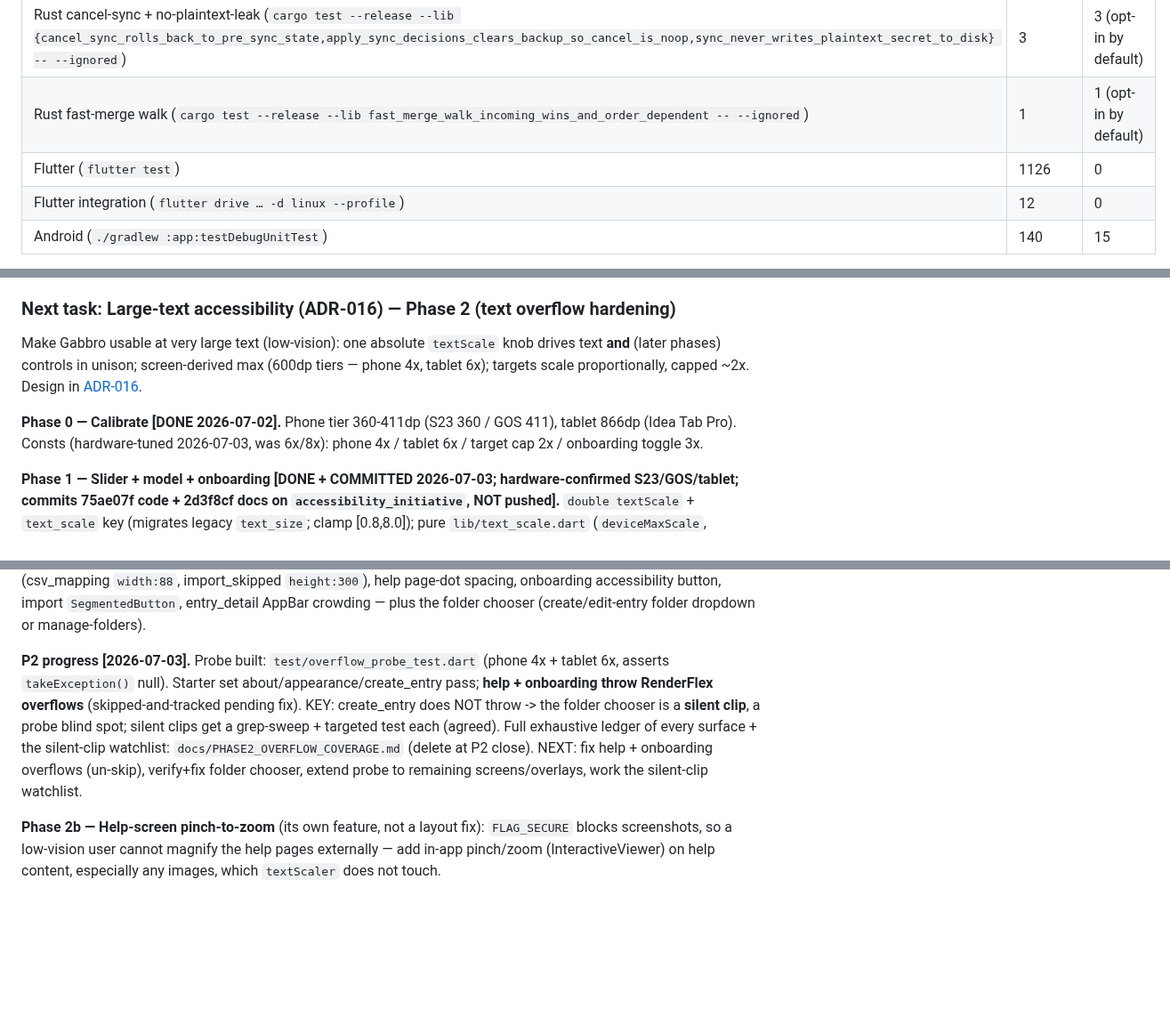
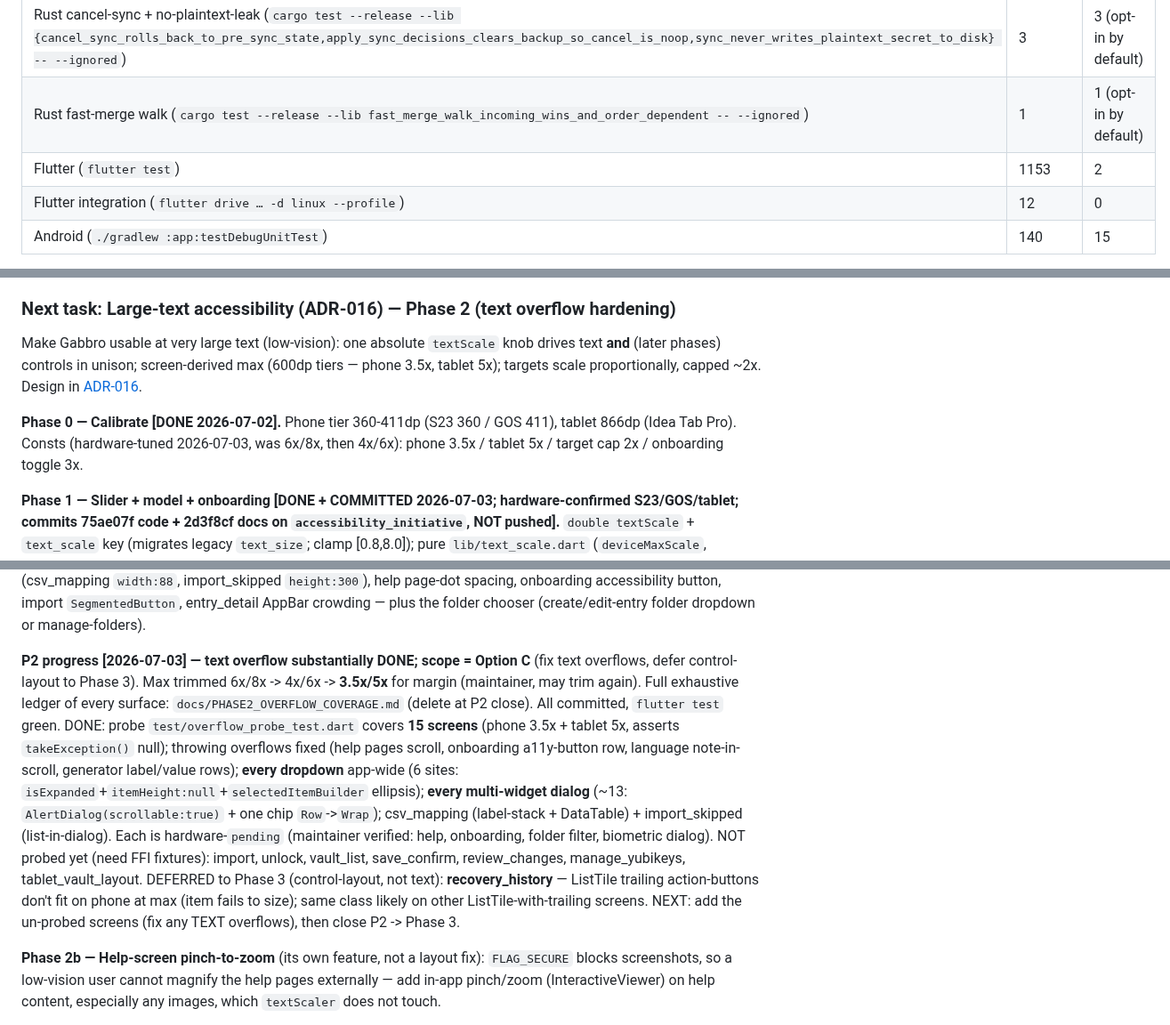
Before and after one commit to gabbro-foss/gabbro, a Markdown page: docs/ARCHITECTURE.md, 3 parts joined by grey strips. Shown at 89% size. Drawn GitHub-style; blank space fills up the shorter version.

Commit message:
Docs: max scale 3.5x/5x; refresh phase 2 progress handoff
Co-Authored-By: Claude Opus 4.8 (1M context) <noreply@anthropic.com>

```diff
--- a/docs/ARCHITECTURE.md
+++ b/docs/ARCHITECTURE.md
@@ -77,7 +77,7 @@ Shipped features are recorded in `CHANGELOG.md`. Planned and deferred work lives
 | Rust cross-version sync, v8 file (`cargo test --release --lib cross_version_sync_loads_and_merges_a_v8_file -- --ignored`) | 1 | 1 (opt-in by default) |
 | Rust cancel-sync + no-plaintext-leak (`cargo test --release --lib {cancel_sync_rolls_back_to_pre_sync_state,apply_sync_decisions_clears_backup_so_cancel_is_noop,sync_never_writes_plaintext_secret_to_disk} -- --ignored`) | 3 | 3 (opt-in by default) |
 | Rust fast-merge walk (`cargo test --release --lib fast_merge_walk_incoming_wins_and_order_dependent -- --ignored`) | 1 | 1 (opt-in by default) |
-| Flutter (`flutter test`) | 1126 | 0 |
+| Flutter (`flutter test`) | 1153 | 2 |
 | Flutter integration (`flutter drive … -d linux --profile`) | 12 | 0 |
 | Android (`./gradlew :app:testDebugUnitTest`) | 140 | 15 |
 
@@ -96,12 +96,12 @@ an empty registry and never reaches a real vault. Mirrors `rust/tests/fixtures/`
 
 Make Gabbro usable at very large text (low-vision): one absolute `textScale` knob
 drives text **and** (later phases) controls in unison; screen-derived max (600dp tiers —
-phone 4x, tablet 6x); targets scale proportionally, capped ~2x. Design in
+phone 3.5x, tablet 5x); targets scale proportionally, capped ~2x. Design in
 [ADR-016](decisions/ADR-016-large-text-and-target-scaling-accessibility.md).
 
 **Phase 0 — Calibrate [DONE 2026-07-02].** Phone tier 360-411dp (S23 360 / GOS 411),
-tablet 866dp (Idea Tab Pro). Consts (hardware-tuned 2026-07-03, was 6x/8x): phone 4x /
-tablet 6x / target cap 2x / onboarding toggle 3x.
+tablet 866dp (Idea Tab Pro). Consts (hardware-tuned 2026-07-03, was 6x/8x, then 4x/6x): phone 3.5x /
+tablet 5x / target cap 2x / onboarding toggle 3x.
 
 **Phase 1 — Slider + model + onboarding [DONE + COMMITTED 2026-07-03; hardware-confirmed
 S23/GOS/tablet; commits 75ae07f code + 2d3f8cf docs on `accessibility_initiative`, NOT
@@ -124,14 +124,22 @@ fixed-box clippers (csv_mapping `width:88`, import_skipped `height:300`), help p
 spacing, onboarding accessibility button, import `SegmentedButton`, entry_detail AppBar
 crowding — plus the folder chooser (create/edit-entry folder dropdown or manage-folders).
 
-**P2 progress [2026-07-03].** Probe built: `test/overflow_probe_test.dart` (phone 4x +
-tablet 6x, asserts `takeException()` null). Starter set about/appearance/create_entry pass;
-**help + onboarding throw RenderFlex overflows** (skipped-and-tracked pending fix). KEY:
-create_entry does NOT throw -> the folder chooser is a **silent clip**, a probe blind spot;
-silent clips get a grep-sweep + targeted test each (agreed). Full exhaustive ledger of every
-surface + the silent-clip watchlist: `docs/PHASE2_OVERFLOW_COVERAGE.md` (delete at P2 close).
-NEXT: fix help + onboarding overflows (un-skip), verify+fix folder chooser, extend probe to
-remaining screens/overlays, work the silent-clip watchlist.
+**P2 progress [2026-07-03] — text overflow substantially DONE; scope = Option C** (fix
+text overflows, defer control-layout to Phase 3). Max trimmed 6x/8x -> 4x/6x -> **3.5x/5x**
+for margin (maintainer, may trim again). Full exhaustive ledger of every surface:
+`docs/PHASE2_OVERFLOW_COVERAGE.md` (delete at P2 close). All committed, `flutter test` green.
+DONE: probe `test/overflow_probe_test.dart` covers **15 screens** (phone 3.5x + tablet 5x,
+asserts `takeException()` null); throwing overflows fixed (help pages scroll, onboarding
+a11y-button row, language note-in-scroll, generator label/value rows); **every dropdown**
+app-wide (6 sites: `isExpanded`+`itemHeight:null`+`selectedItemBuilder` ellipsis); **every
+multi-widget dialog** (~13: `AlertDialog(scrollable:true)` + one chip `Row`->`Wrap`);
+csv_mapping (label-stack + DataTable) + import_skipped (list-in-dialog). Each is
+hardware-`pending` (maintainer verified: help, onboarding, folder filter, biometric dialog).
+NOT probed yet (need FFI fixtures): import, unlock, vault_list, save_confirm, review_changes,
+manage_yubikeys, tablet_vault_layout. DEFERRED to Phase 3 (control-layout, not text):
+**recovery_history** — ListTile trailing action-buttons don't fit on phone at max (item fails
+to size); same class likely on other ListTile-with-trailing screens.
+NEXT: add the un-probed screens (fix any TEXT overflows), then close P2 -> Phase 3.
 
 **Phase 2b — Help-screen pinch-to-zoom** (its own feature, not a layout fix):
 `FLAG_SECURE` blocks screenshots, so a low-vision user cannot magnify the help
```
Also changed, not shown: CHANGELOG.md (+1 -1 lines), docs/decisions/ADR-016-large-text-and-target-scaling-accessibility.md (+4 -4 lines).
